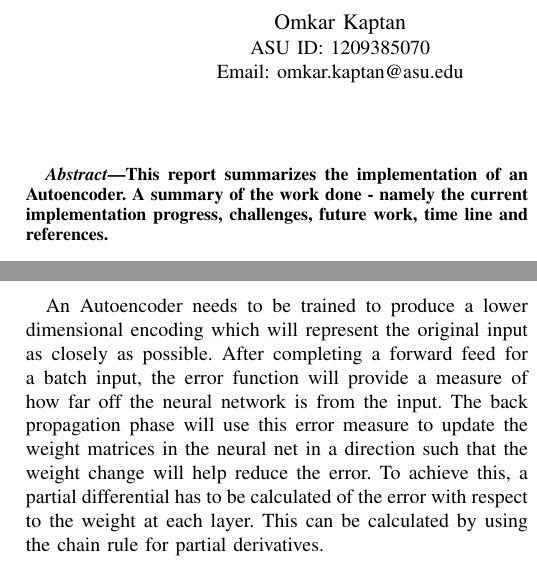
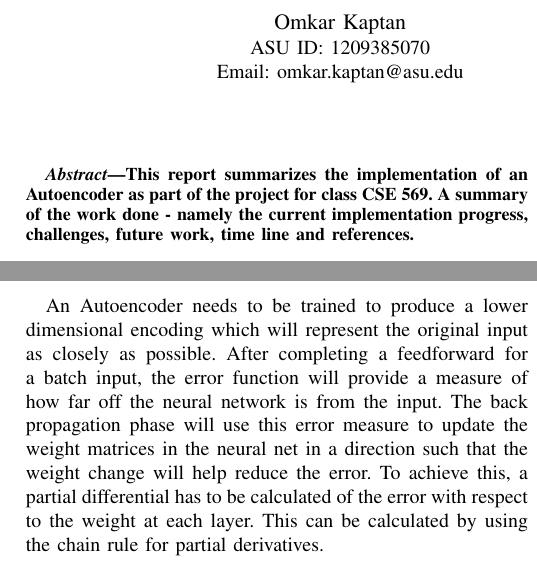
Before and after one commit to omkarkaptan/autoencoder, a LaTeX paper (report/midtermreport.tex): two parts of the columns of pages 1 and 2 of 2, joined at a grey line, cut so that both start at the same text. Compiled offline with LaTeX, dvips and Ghostscript; a missing font is replaced by an installed copy or a similar font; a LaTeX package or settings file that is missing is left out.

Commit message:
minor changes

```diff
--- a/report/midtermreport.tex
+++ b/report/midtermreport.tex
@@ -366,7 +366,7 @@
 % As a general rule, do not put math, special symbols or citations
 % in the abstract
 \begin{abstract}
-This report summarizes the implementation of an Autoencoder. A summary of the work done - namely the current implementation progress, challenges, future work, time line and references.
+This report summarizes the implementation of an Autoencoder as part of the project for class CSE 569. A summary of the work done - namely the current implementation progress, challenges, future work, time line and references.
 \end{abstract}
 
 % no keywords
@@ -428,7 +428,7 @@ MSE = \frac{1}{n} \sum_{1}^{n} \left(input - output\right)^2
 \end{equation}
 
 \subsection{Back Propagation}
-An Autoencoder needs to be trained to produce a lower dimensional encoding which will represent the original input as closely as possible. After completing a forward feed for a batch input, the error function will provide a measure of how far off the neural network is from the input. The back propagation phase will use this error measure to update the weight matrices in the neural net in a direction such that the weight change will help reduce the error. To achieve this, a partial differential has to be calculated of the error with respect to the weight at each layer. This can be calculated by using the chain rule for partial derivatives.
+An Autoencoder needs to be trained to produce a lower dimensional encoding which will represent the original input as closely as possible. After completing a feedforward for a batch input, the error function will provide a measure of how far off the neural network is from the input. The back propagation phase will use this error measure to update the weight matrices in the neural net in a direction such that the weight change will help reduce the error. To achieve this, a partial differential has to be calculated of the error with respect to the weight at each layer. This can be calculated by using the chain rule for partial derivatives.
 
 \begin{figure}[!t]
 	\centering
```
Also changed, not shown: report/midtermreport.tex (6 more changed lines).
